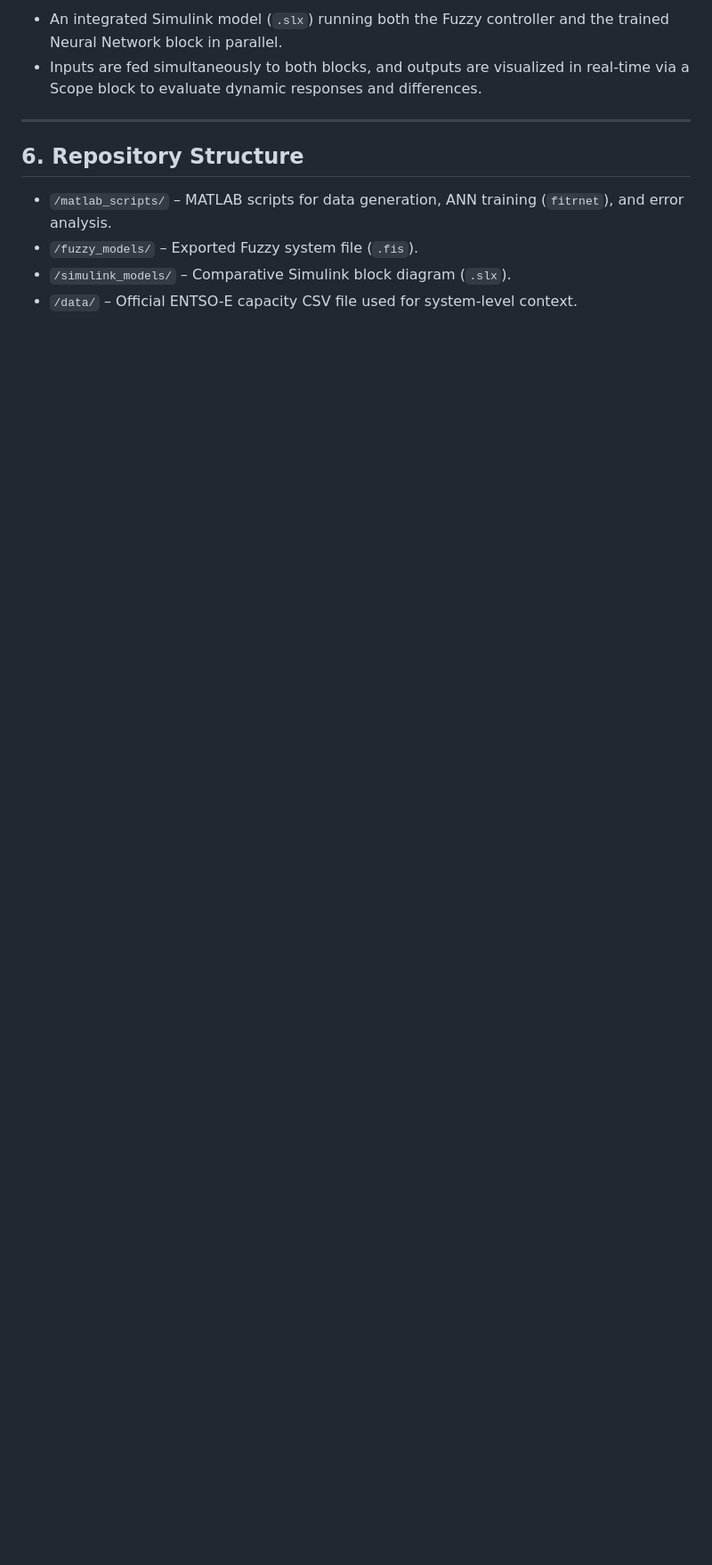
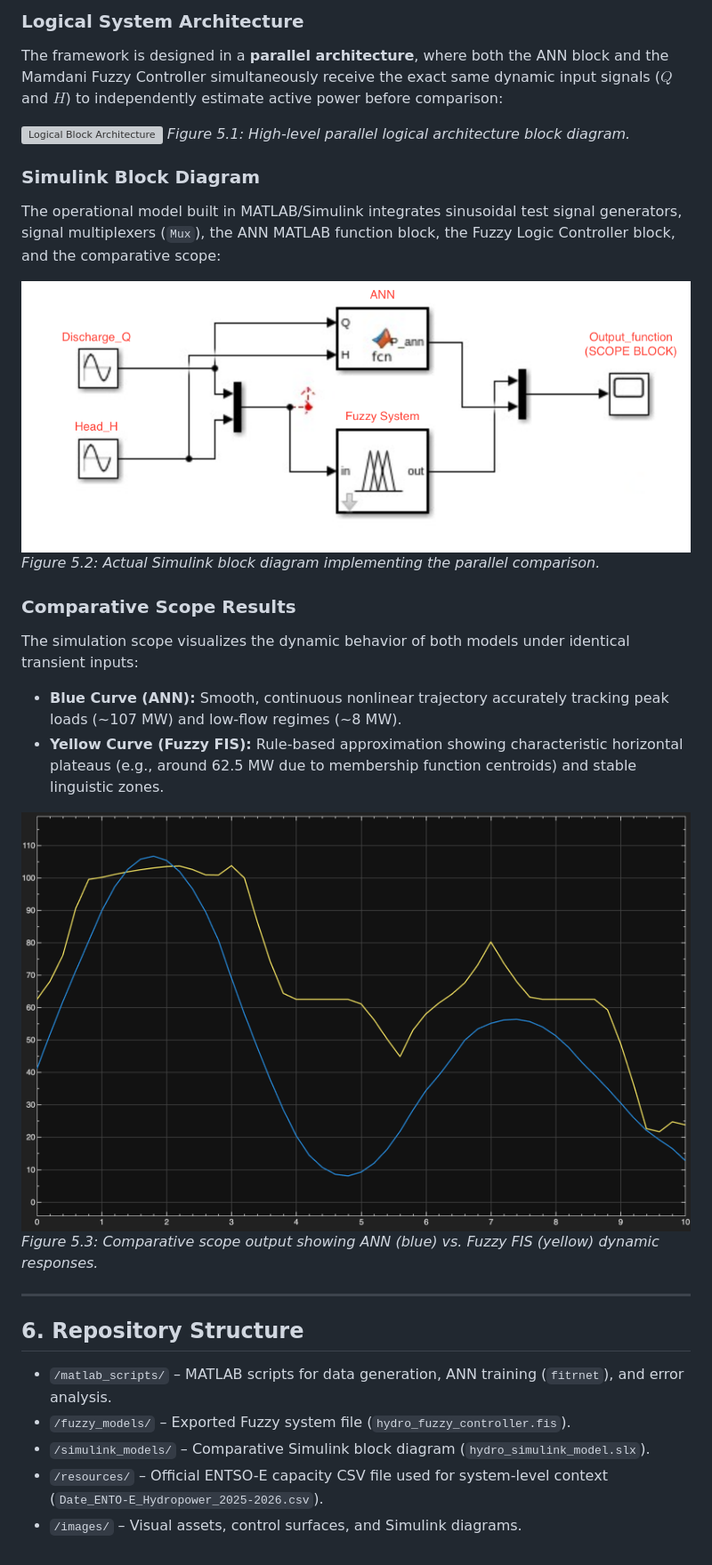
Before and after one commit to Robertpopescu23/Active-Power-Modeling-and-Estimation-for-a-Hydropower-Plant, a Markdown page: README.md, the part around one of its changes. Shown at 89% size. Rendered like a GitHub page; pictures changed too: Screenshot 2026-11-16 at 18.32.05.png (added), Screenshot 2026-11-16 at 18.32.29.png (added); blank space fills up the shorter version; grey boxes are pictures that could not be loaded.

```diff
--- a/README.md
+++ b/README.md
@@ -51,12 +59,30 @@ $$
 
-* An integrated Simulink model (`.slx`) running both the Fuzzy controller and the trained Neural Network block in parallel.
-* Inputs are fed simultaneously to both blocks, and outputs are visualized in real-time via a Scope block to evaluate dynamic responses and differences.
+### Logical System Architecture
+The framework is designed in a **parallel architecture**, where both the ANN block and the Mamdani Fuzzy Controller simultaneously receive the exact same dynamic input signals ($Q$ and $H$) to independently estimate active power before comparison:
+
+![Logical Block Architecture](691f9d07.jpeg)
+*Figure 5.1: High-level parallel logical architecture block diagram.*
+
+### Simulink Block Diagram
+The operational model built in MATLAB/Simulink integrates sinusoidal test signal generators, signal multiplexers (`Mux`), the ANN MATLAB function block, the Fuzzy Logic Controller block, and the comparative scope:
+
+![Simulink Implementation Model](Screenshot%202026-11-16%20at%2018.32.29.png)
+*Figure 5.2: Actual Simulink block diagram implementing the parallel comparison.*
+
+### Comparative Scope Results
+The simulation scope visualizes the dynamic behavior of both models under identical transient inputs:
+- **Blue Curve (ANN):** Smooth, continuous nonlinear trajectory accurately tracking peak loads (~107 MW) and low-flow regimes (~8 MW).
+- **Yellow Curve (Fuzzy FIS):** Rule-based approximation showing characteristic horizontal plateaus (e.g., around 62.5 MW due to membership function centroids) and stable linguistic zones.
+
+![Scope Comparison Results](Screenshot%202026-11-16%20at%2018.32.05.png)
+*Figure 5.3: Comparative scope output showing ANN (blue) vs. Fuzzy FIS (yellow) dynamic responses.*
 
 ---
 
 ## 6. Repository Structure
 
-* `/matlab_scripts/` – MATLAB scripts for data generation, ANN training (`fitrnet`), and error analysis.
-* `/fuzzy_models/` – Exported Fuzzy system file (`.fis`).
-* `/simulink_models/` – Comparative Simulink block diagram (`.slx`).
-* `/data/` – Official ENTSO-E capacity CSV file used for system-level context.
+- `/matlab_scripts/` – MATLAB scripts for data generation, ANN training (`fitrnet`), and error analysis.
+- `/fuzzy_models/` – Exported Fuzzy system file (`hydro_fuzzy_controller.fis`).
+- `/simulink_models/` – Comparative Simulink block diagram (`hydro_simulink_model.slx`).
+- `/resources/` – Official ENTSO-E capacity CSV file used for system-level context (`Date_ENTO-E_Hydropower_2025-2026.csv`).
+- `/images/` – Visual assets, control surfaces, and Simulink diagrams.
```
Also changed, not shown: other parts of README.md (+22 -14 lines), Screenshot 2026-11-16 at 17.37.41.png (added), Screenshot 2026-11-16 at 17.38.07.png (added), Structural_Logic_Schema_Simulink.jpeg (added).
